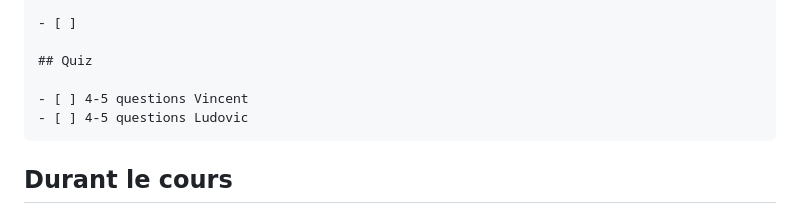
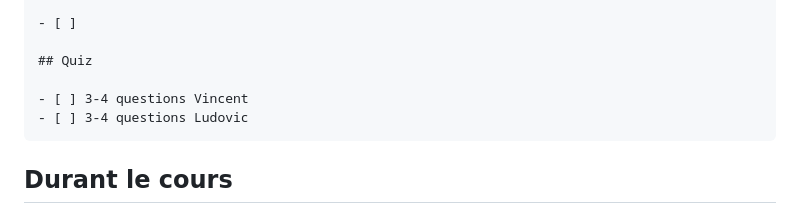
Before and after one commit to heig-vd-mvp-course/heig-vd-mvp-course, a Markdown page: 99-ressources-pour-les-personnes-qui-enseignent/README.md, the part around the change. Rendered like a GitHub page.

Commit message:
Mise à jour du nombre de questions pour Vincent et Ludovic dans le quiz

````diff
--- a/99-ressources-pour-les-personnes-qui-enseignent/README.md
+++ b/99-ressources-pour-les-personnes-qui-enseignent/README.md
@@ -55,8 +55,8 @@ l'avancement de la préparation du cours.
 
 ## Quiz
 
-- [ ] 4-5 questions Vincent
-- [ ] 4-5 questions Ludovic
+- [ ] 3-4 questions Vincent
+- [ ] 3-4 questions Ludovic
 ```
 
 ## Durant le cours
````
